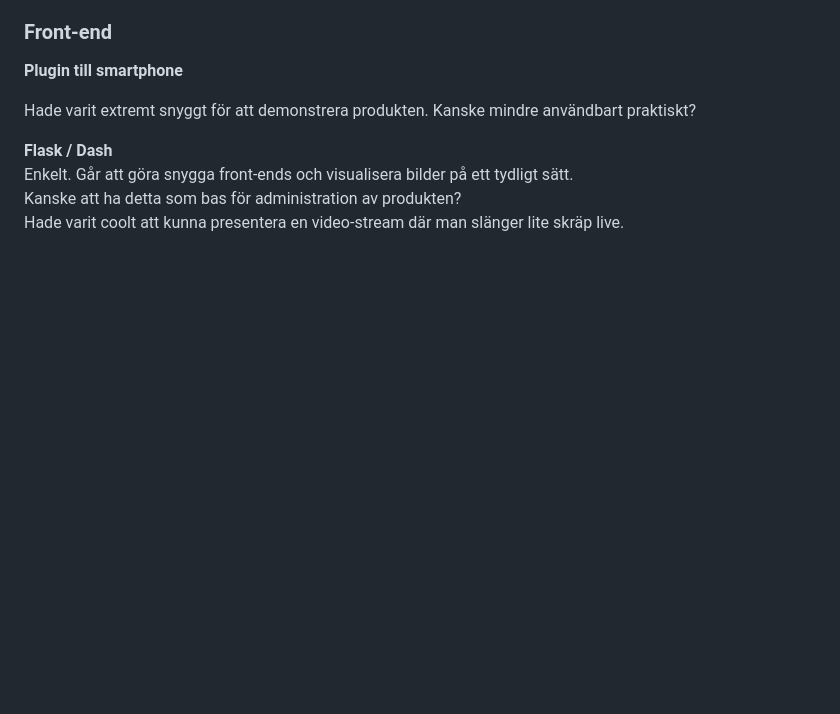
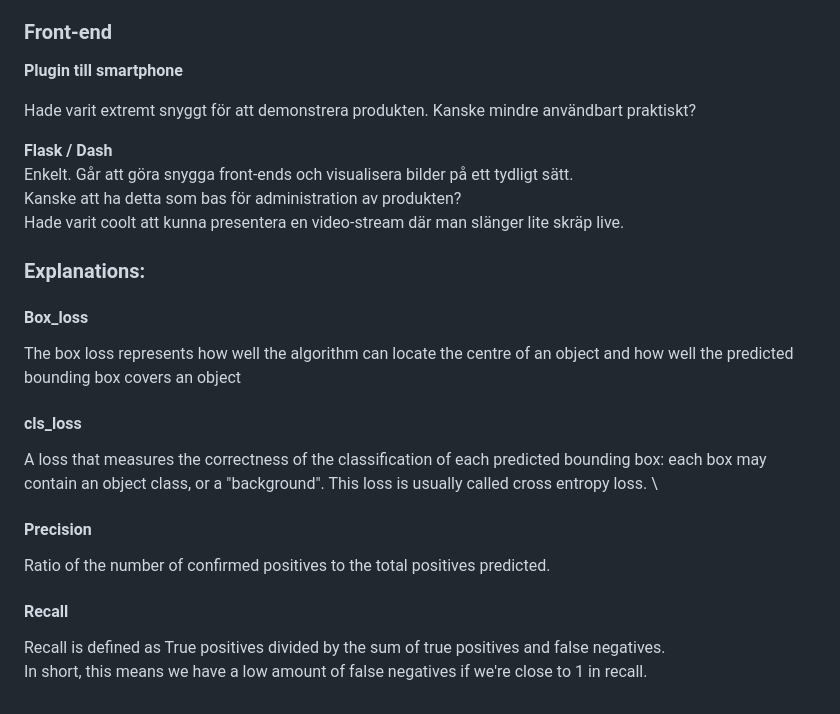
Before and after one commit to Swamp-Solutions/Litter-buster, a Markdown page: Docs/Project planning.md, the part around the change. GitHub-like rendering; blank space fills up the shorter version.

```diff
--- a/Docs/Project planning.md
+++ b/Docs/Project planning.md
@@ -146,3 +146,18 @@ Hade varit extremt snyggt för att demonstrera produkten. Kanske mindre användb
 Enkelt. Går att göra snygga front-ends och visualisera bilder på ett tydligt sätt. \
 Kanske att ha detta som bas för administration av produkten? \
 Hade varit coolt att kunna presentera en video-stream där man slänger lite skräp live.
+
+
+### Explanations:
+#### Box_loss
+The box loss represents how well the algorithm can locate the centre of an object and how well the predicted bounding box covers an object
+
+#### cls_loss
+A loss that measures the correctness of the classification of each predicted bounding box: each box may contain an object class, or a "background". This loss is usually called cross entropy loss. \
+
+#### Precision
+Ratio of the number of confirmed positives to the total positives predicted.
+
+#### Recall
+Recall is defined as True positives divided by the sum of true positives and false negatives. \
+In short, this means we have a low amount of false negatives if we're close to 1 in recall.
```
